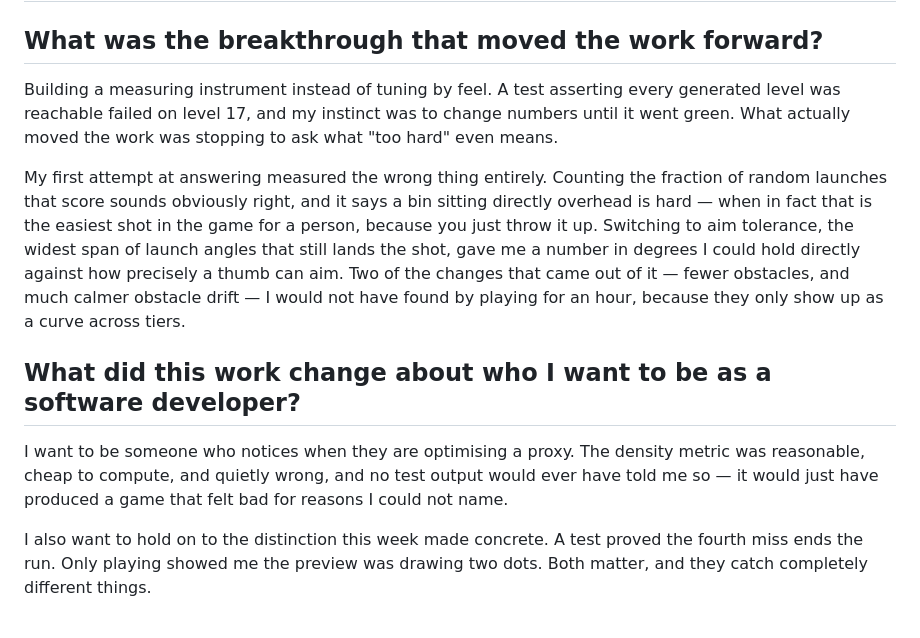
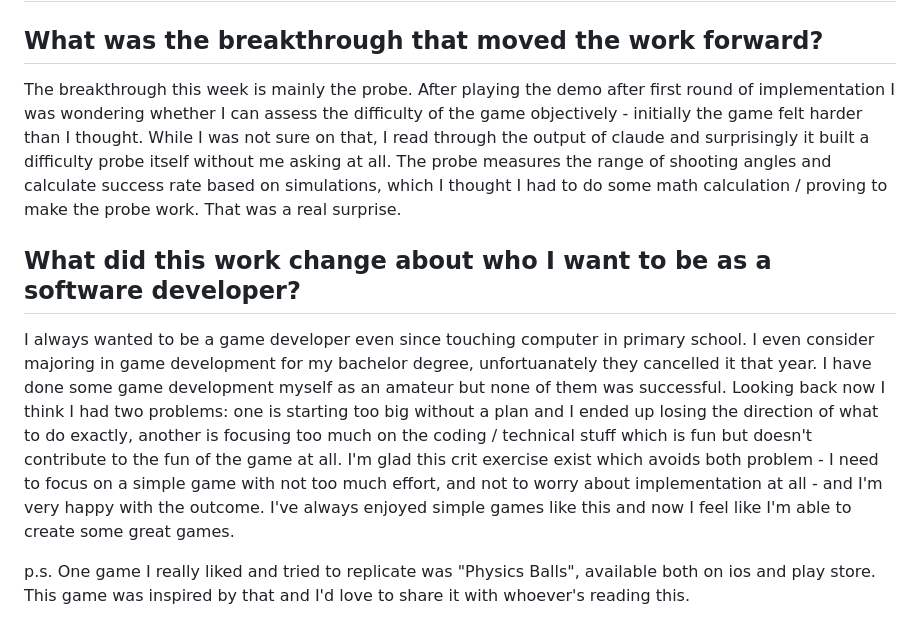
Before and after one commit to comp4020-agentic-coding-studio/comp4020-crit5-rangermix, a Markdown page: reflections/crit-5.md, the part around the change. Rendered like a GitHub page.

Commit message:
reflection

```diff
--- a/reflections/crit-5.md
+++ b/reflections/crit-5.md
@@ -2,28 +2,10 @@
 
 ## What was the breakthrough that moved the work forward?
 
-Building a measuring instrument instead of tuning by feel. A test asserting
-every generated level was reachable failed on level 17, and my instinct was to
-change numbers until it went green. What actually moved the work was stopping
-to ask what "too hard" even means.
-
-My first attempt at answering measured the wrong thing entirely. Counting the
-fraction of random launches that score sounds obviously right, and it says a
-bin sitting directly overhead is hard — when in fact that is the easiest shot
-in the game for a person, because you just throw it up. Switching to aim
-tolerance, the widest span of launch angles that still lands the shot, gave me
-a number in degrees I could hold directly against how precisely a thumb can
-aim. Two of the changes that came out of it — fewer obstacles, and much calmer
-obstacle drift — I would not have found by playing for an hour, because they
-only show up as a curve across tiers.
+The breakthrough this week is mainly the probe. After playing the demo after first round of implementation I was wondering whether I can assess the difficulty of the game objectively - initially the game felt harder than I thought. While I was not sure on that, I read through the output of claude and surprisingly it built a difficulty probe itself without me asking at all. The probe measures the range of shooting angles and calculate success rate based on simulations, which I thought I had to do some math calculation / proving to make the probe work. That was a real surprise.
 
 ## What did this work change about who I want to be as a software developer?
 
-I want to be someone who notices when they are optimising a proxy. The density
-metric was reasonable, cheap to compute, and quietly wrong, and no test output
-would ever have told me so — it would just have produced a game that felt bad
-for reasons I could not name.
+I always wanted to be a game developer even since touching computer in primary school. I even consider majoring in game development for my bachelor degree, unfortuanately they cancelled it that year. I have done some game development myself as an amateur but none of them was successful. Looking back now I think I had two problems: one is starting too big without a plan and I ended up losing the direction of what to do exactly, another is focusing too much on the coding / technical stuff which is fun but doesn't contribute to the fun of the game at all. I'm glad this crit exercise exist which avoids both problem - I need to focus on a simple game with not too much effort, and not to worry about implementation at all - and I'm very happy with the outcome. I've always enjoyed simple games like this and now I feel like I'm able to create some great games.
 
-I also want to hold on to the distinction this week made concrete. A test
-proved the fourth miss ends the run. Only playing showed me the preview was
-drawing two dots. Both matter, and they catch completely different things.
+p.s. One game I really liked and tried to replicate was "Physics Balls", available both on ios and play store. This game was inspired by that and I'd love to share it with whoever's reading this.
```
Also changed, not shown: PROCESS.md (+37 -26 lines), docs/aim-tolerance.png (added), docs/play-aiming.png (added), docs/play-landed.png (added), docs/rest-after.png (added), docs/rest-before.png (added).
